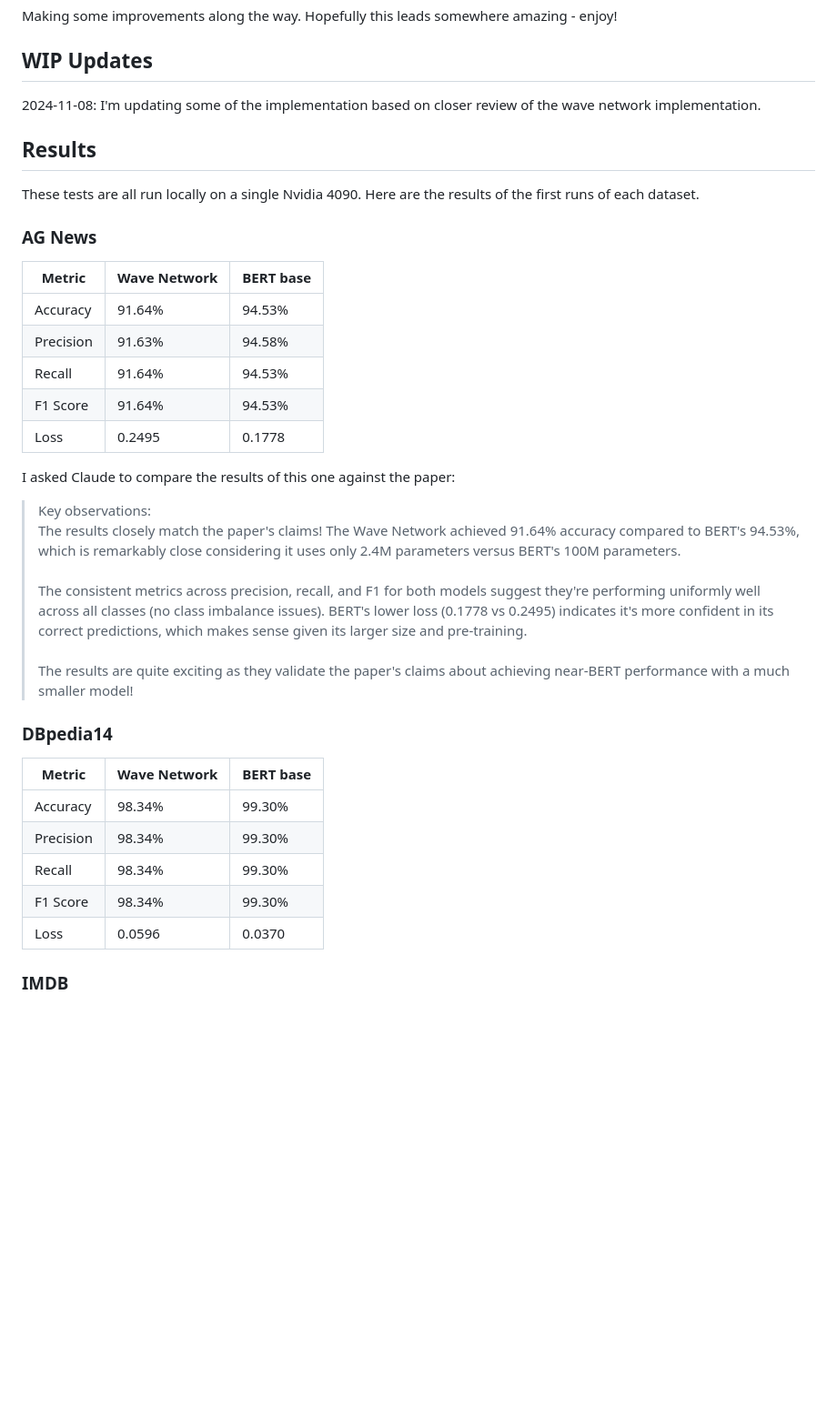
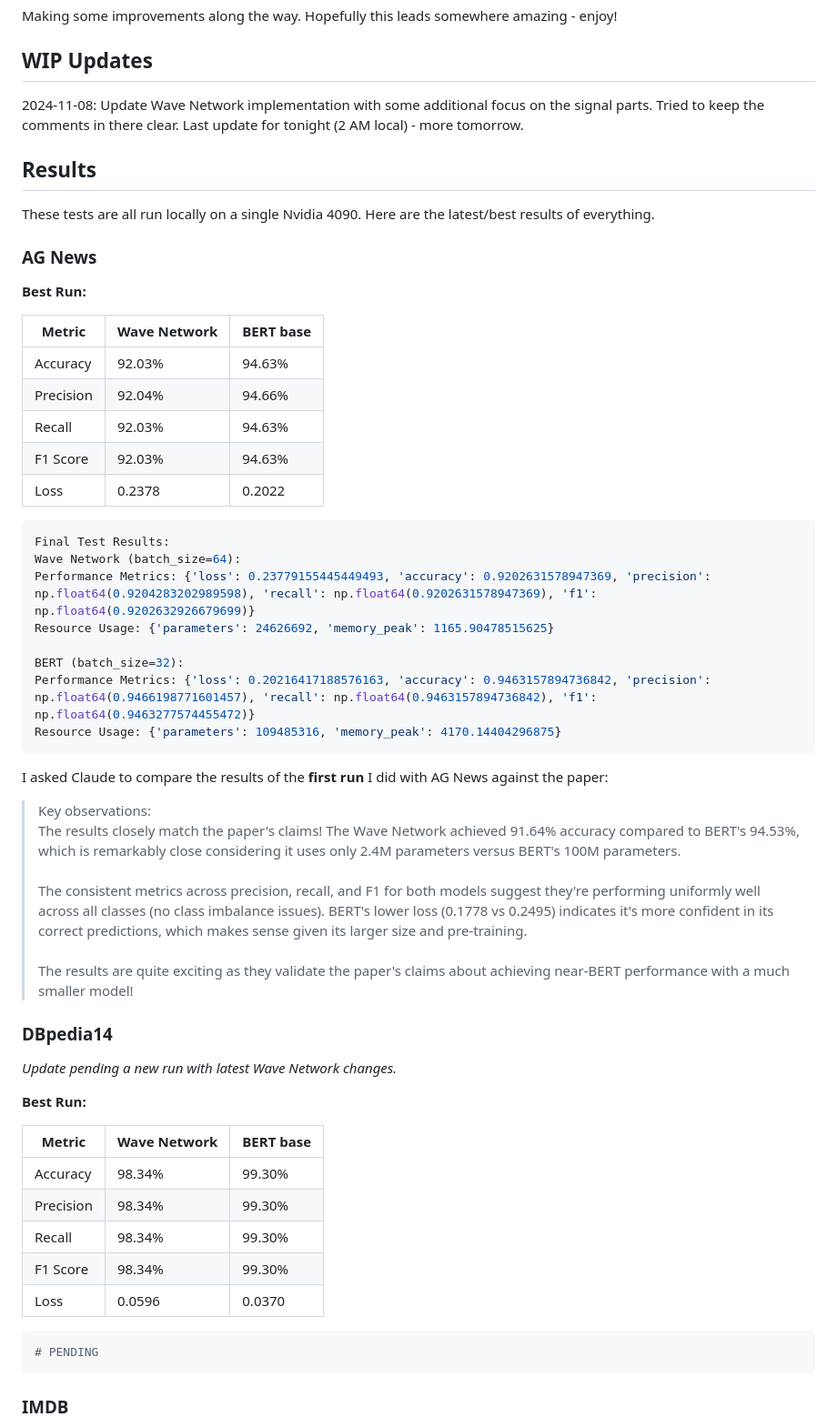
Before and after one commit to kevinraymond/wave-network, a Markdown page: README.md, the part around one of its changes. Shown at 91% size. Rendered like a GitHub page; blank space fills up the shorter version.

````diff
--- a/README.md
+++ b/README.md
@@ -10,23 +10,36 @@ Making some improvements along the way. Hopefully this leads somewhere amazing -
 
 ## WIP Updates
 
-2024-11-08: I'm updating some of the implementation based on closer review of the wave network implementation.
+2024-11-08: Update Wave Network implementation with some additional focus on the signal parts. Tried to keep the comments in there clear. Last update for tonight (2 AM local) - more tomorrow.
 
 ## Results
 
-These tests are all run locally on a single Nvidia 4090. Here are the results of the first runs of each dataset.
+These tests are all run locally on a single Nvidia 4090. Here are the latest/best results of everything.
 
 ### AG News
 
+**Best Run:**
+
 | Metric    | Wave Network | BERT base |
 | --------- | ------------ | --------- |
-| Accuracy  | 91.64%       | 94.53%    |
-| Precision | 91.63%       | 94.58%    |
-| Recall    | 91.64%       | 94.53%    |
-| F1 Score  | 91.64%       | 94.53%    |
-| Loss      | 0.2495       | 0.1778    |
+| Accuracy  | 92.03%       | 94.63%    |
+| Precision | 92.04%       | 94.66%    |
+| Recall    | 92.03%       | 94.63%    |
+| F1 Score  | 92.03%       | 94.63%    |
+| Loss      | 0.2378       | 0.2022    |
 
-I asked Claude to compare the results of this one against the paper:
+```bash
+Final Test Results:
+Wave Network (batch_size=64):
+Performance Metrics: {'loss': 0.23779155445449493, 'accuracy': 0.9202631578947369, 'precision': np.float64(0.9204283202989598), 'recall': np.float64(0.9202631578947369), 'f1': np.float64(0.9202632926679699)}
+Resource Usage: {'parameters': 24626692, 'memory_peak': 1165.90478515625}
+
+BERT (batch_size=32):
+Performance Metrics: {'loss': 0.20216417188576163, 'accuracy': 0.9463157894736842, 'precision': np.float64(0.9466198771601457), 'recall': np.float64(0.9463157894736842), 'f1': np.float64(0.9463277574455472)}
+Resource Usage: {'parameters': 109485316, 'memory_peak': 4170.14404296875}
+```
+
+I asked Claude to compare the results of the **first run** I did with AG News against the paper:
 
 > Key observations:
 > \
@@ -39,6 +52,10 @@ I asked Claude to compare the results of this one against the paper:
 
 ### DBpedia14
 
+_Update pending a new run with latest Wave Network changes._
+
+**Best Run:**
+
 | Metric    | Wave Network | BERT base |
 | --------- | ------------ | --------- |
 | Accuracy  | 98.34%       | 99.30%    |
@@ -47,5 +64,9 @@ I asked Claude to compare the results of this one against the paper:
 | F1 Score  | 98.34%       | 99.30%    |
 | Loss      | 0.0596       | 0.0370    |
 
+```bash
+# PENDING
+```
+
 ### IMDB
 
````
Also changed, not shown: other parts of README.md (+15 -1 lines).
